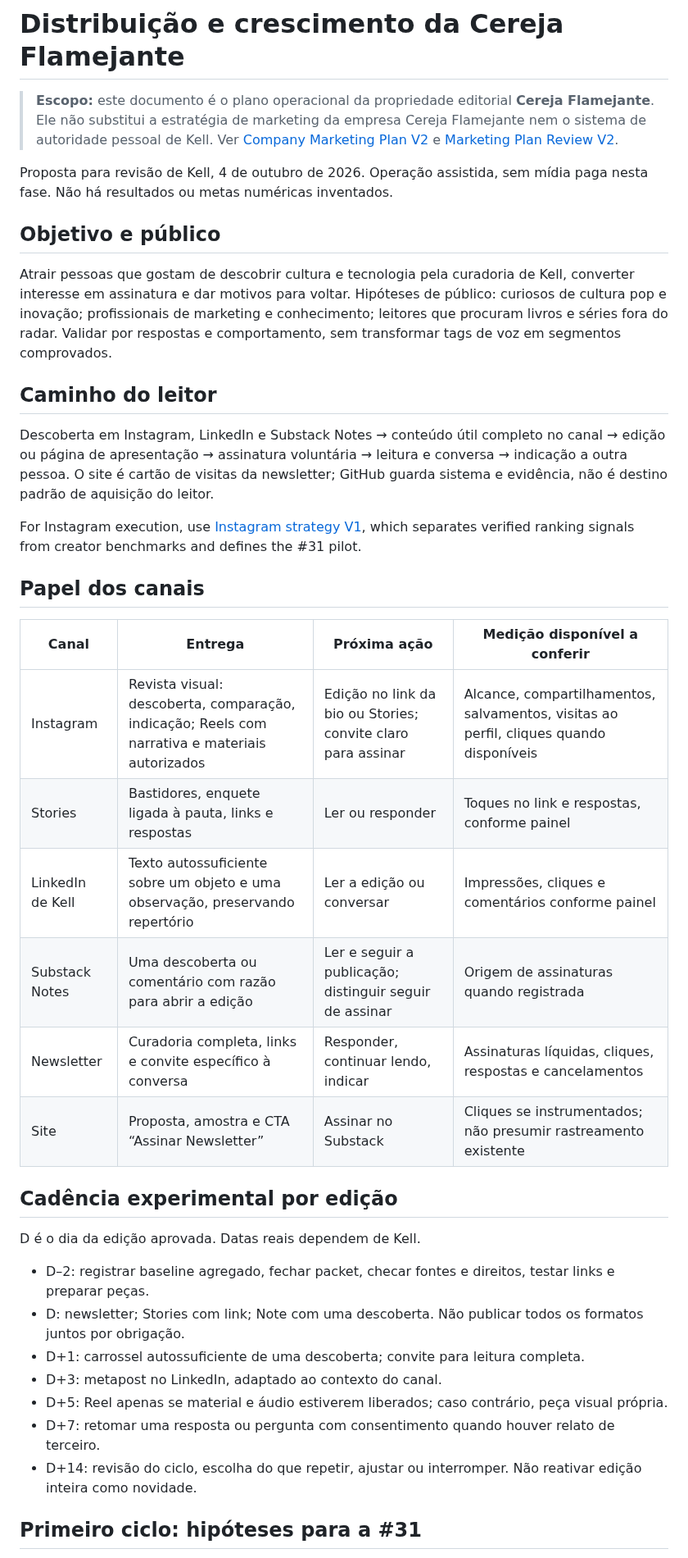
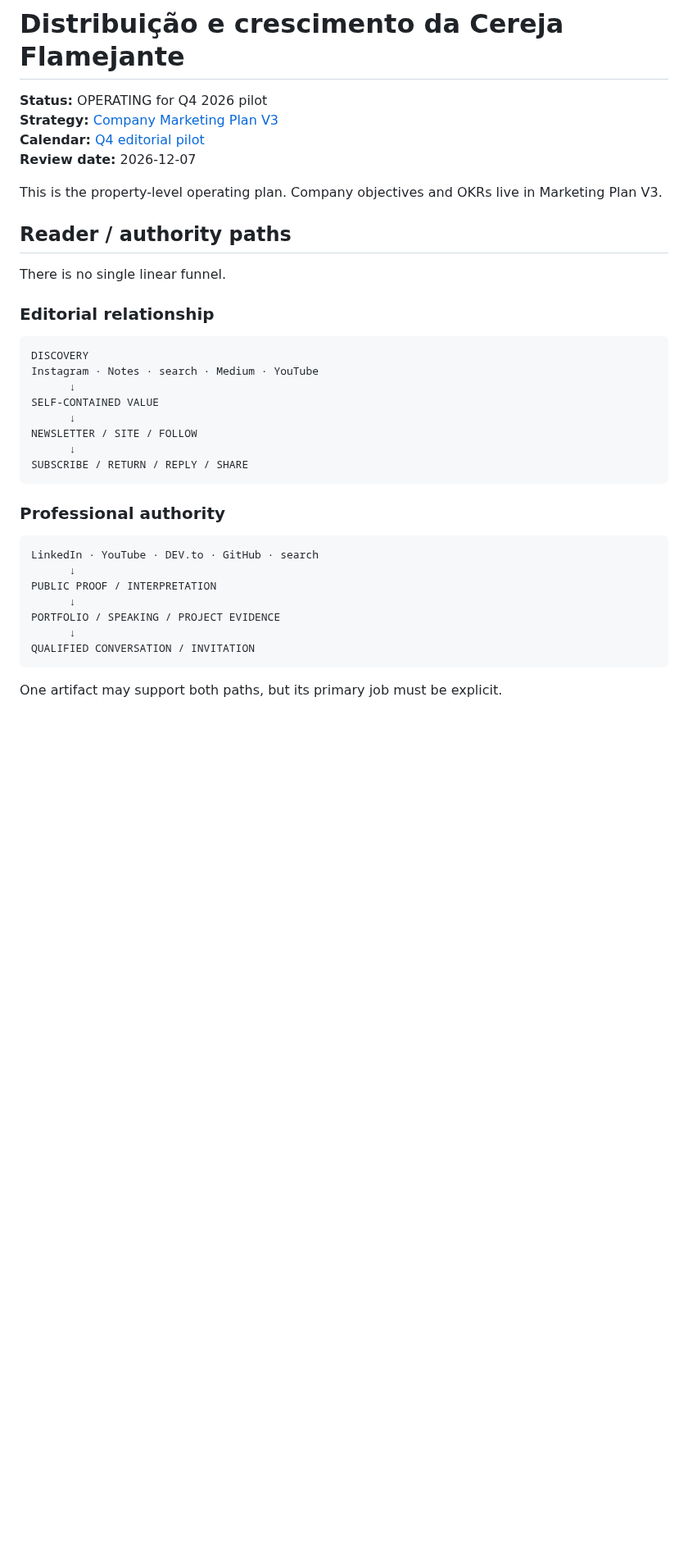
Before and after one commit to eusouakell/cereja-editorial-engine, a Markdown page: growth/distribution-plan.md, the part around one of its changes. Shown at 82% size. Rendered like a GitHub page; blank space fills up the shorter version.

Commit message:
docs: align distribution plan to V3 pilot

````diff
--- a/growth/distribution-plan.md
+++ b/growth/distribution-plan.md
@@ -1,38 +1,40 @@
 # Distribuição e crescimento da Cereja Flamejante
 
-> **Escopo:** este documento é o plano operacional da propriedade editorial **Cereja Flamejante**. Ele não substitui a estratégia de marketing da empresa Cereja Flamejante nem o sistema de autoridade pessoal de Kell. Ver [Company Marketing Plan V2](company-marketing-plan-v2.md) e [Marketing Plan Review V2](marketing-plan-review-v2.md).
+**Status:** OPERATING for Q4 2026 pilot
+**Strategy:** [Company Marketing Plan V3](company-marketing-plan-v3.md)
+**Calendar:** [Q4 editorial pilot](editorial-calendar-2026-q4-pilot.md)
+**Review date:** 2026-12-07
 
+This is the property-level operating plan. Company objectives and OKRs live in Marketing Plan V3.
 
-Proposta para revisão de Kell, 4 de outubro de 2026. Operação assistida, sem mídia paga nesta fase. Não há resultados ou metas numéricas inventados.
+## Reader / authority paths
 
-## Objetivo e público
-Atrair pessoas que gostam de descobrir cultura e tecnologia pela curadoria de Kell, converter interesse em assinatura e dar motivos para voltar. Hipóteses de público: curiosos de cultura pop e inovação; profissionais de marketing e conhecimento; leitores que procuram livros e séries fora do radar. Validar por respostas e comportamento, sem transformar tags de voz em segmentos comprovados.
+There is no single linear funnel.
 
-## Caminho do leitor
-Descoberta em Instagram, LinkedIn e Substack Notes → conteúdo útil completo no canal → edição ou página de apresentação → assinatura voluntária → leitura e conversa → indicação a outra pessoa.
-O site é cartão de visitas da newsletter; GitHub guarda sistema e evidência, não é destino padrão de aquisição do leitor.
+### Editorial relationship
 
-For Instagram execution, use [Instagram strategy V1](instagram-strategy-v1.md), which separates verified ranking signals from creator benchmarks and defines the #31 pilot.
+```text
+DISCOVERY
+Instagram · Notes · search · Medium · YouTube
+      ↓
+SELF-CONTAINED VALUE
+      ↓
+NEWSLETTER / SITE / FOLLOW
+      ↓
+SUBSCRIBE / RETURN / REPLY / SHARE
+```
 
-## Papel dos canais
-| Canal | Entrega | Próxima ação | Medição disponível a conferir |
-|---|---|---|---|
-| Instagram | Revista visual: descoberta, comparação, indicação; Reels com narrativa e materiais autorizados | Edição no link da bio ou Stories; convite claro para assinar | Alcance, compartilhamentos, salvamentos, visitas ao perfil, cliques quando disponíveis |
-| Stories | Bastidores, enquete ligada à pauta, links e respostas | Ler ou responder | Toques no link e respostas, conforme painel |
-| LinkedIn de Kell | Texto autossuficiente sobre um objeto e uma observação, preservando repertório | Ler a edição ou conversar | Impressões, cliques e comentários conforme painel |
-| Substack Notes | Uma descoberta ou comentário com razão para abrir a edição | Ler e seguir a publicação; distinguir seguir de assinar | Origem de assinaturas quando registrada |
-| Newsletter | Curadoria completa, links e convite específico à conversa | Responder, continuar lendo, indicar | Assinaturas líquidas, cliques, respostas e cancelamentos |
-| Site | Proposta, amostra e CTA “Assinar Newsletter” | Assinar no Substack | Cliques se instrumentados; não presumir rastreamento existente |
+### Professional authority
 
-## Cadência experimental por edição
-D é o dia da edição aprovada. Datas reais dependem de Kell.
-- D–2: registrar baseline agregado, fechar packet, checar fontes e direitos, testar links e preparar peças.
-- D: newsletter; Stories com link; Note com uma descoberta. Não publicar todos os formatos juntos por obrigação.
-- D+1: carrossel autossuficiente de uma descoberta; convite para leitura completa.
-- D+3: metapost no LinkedIn, adaptado ao contexto do canal.
-- D+5: Reel apenas se material e áudio estiverem liberados; caso contrário, peça visual própria.
-- D+7: retomar uma resposta ou pergunta com consentimento quando houver relato de terceiro.
-- D+14: revisão do ciclo, escolha do que repetir, ajustar ou interromper. Não reativar edição inteira como novidade.
+```text
+LinkedIn · YouTube · DEV.to · GitHub · search
+      ↓
+PUBLIC PROOF / INTERPRETATION
+      ↓
+PORTFOLIO / SPEAKING / PROJECT EVIDENCE
+      ↓
+QUALIFIED CONVERSATION / INVITATION
+```
 
-## Primeiro ciclo: hipóteses para a #31
+One artifact may support both paths, but its primary job must be explicit.
 
````
Also changed, not shown: other parts of growth/distribution-plan.md (+122 -28 lines).
